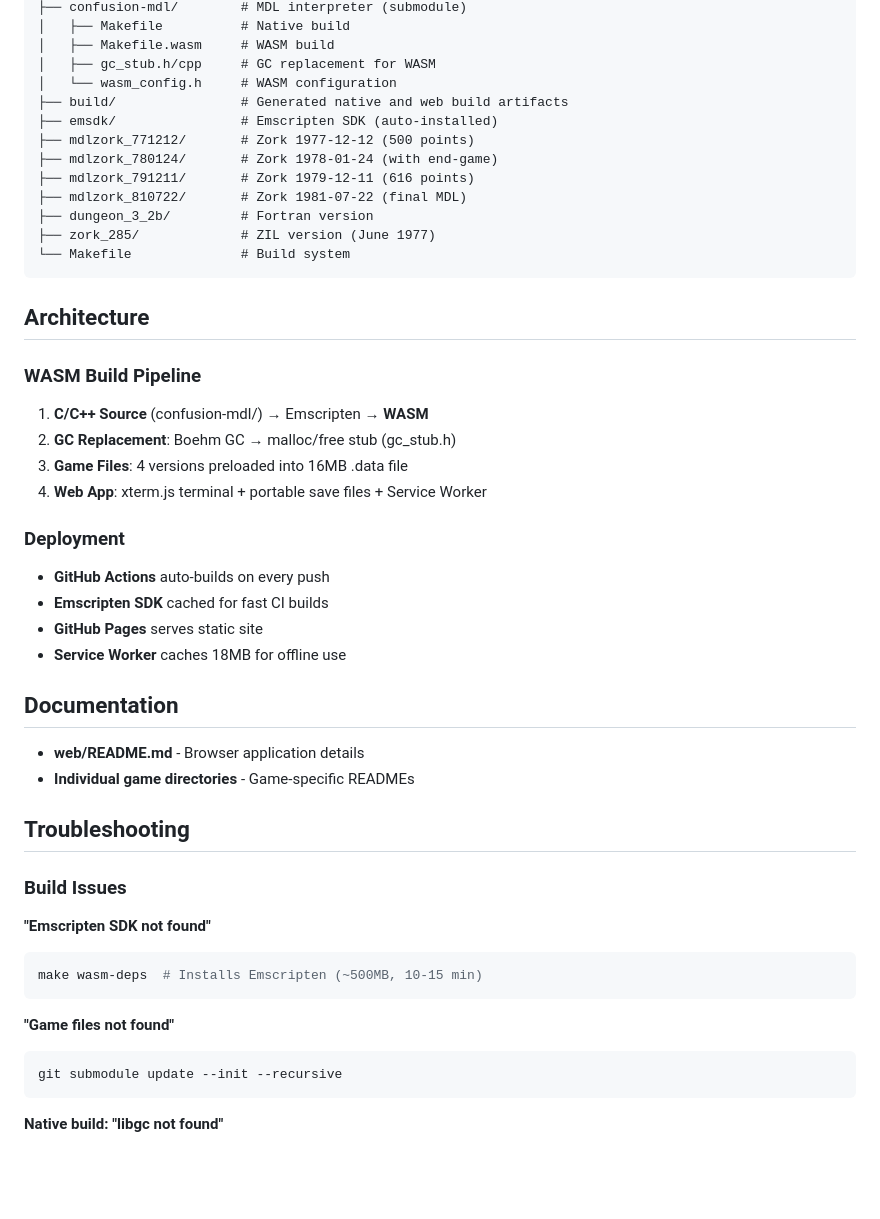
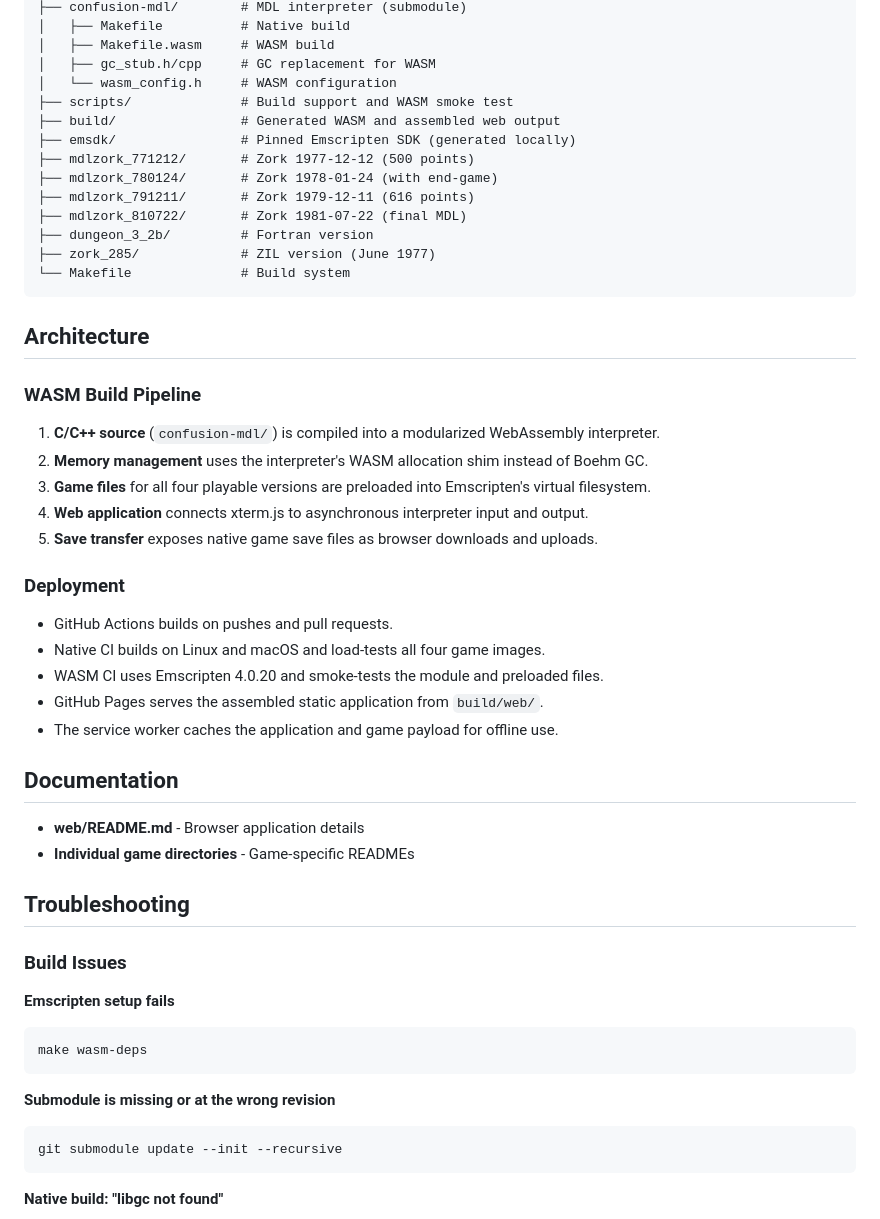
Before and after one commit to heasm66/mdlzork, a Markdown page: README.md, the part around one of its changes. GitHub-like rendering; blank space fills up the shorter version.

````diff
--- a/README.md
+++ b/README.md
@@ -172,8 +168,9 @@ mdlzork/
 │   ├── Makefile.wasm     # WASM build
 │   ├── gc_stub.h/cpp     # GC replacement for WASM
 │   └── wasm_config.h     # WASM configuration
-├── build/                # Generated native and web build artifacts
-├── emsdk/                # Emscripten SDK (auto-installed)
+├── scripts/              # Build support and WASM smoke test
+├── build/                # Generated WASM and assembled web output
+├── emsdk/                # Pinned Emscripten SDK (generated locally)
 ├── mdlzork_771212/       # Zork 1977-12-12 (500 points)
 ├── mdlzork_780124/       # Zork 1978-01-24 (with end-game)
 ├── mdlzork_791211/       # Zork 1979-12-11 (616 points)
@@ -186,16 +183,18 @@ mdlzork/
 ## Architecture
 
 ### WASM Build Pipeline
-1. **C/C++ Source** (confusion-mdl/) → Emscripten → **WASM**
-2. **GC Replacement**: Boehm GC → malloc/free stub (gc_stub.h)
-3. **Game Files**: 4 versions preloaded into 16MB .data file
-4. **Web App**: xterm.js terminal + portable save files + Service Worker
+1. **C/C++ source** (`confusion-mdl/`) is compiled into a modularized WebAssembly interpreter.
+2. **Memory management** uses the interpreter's WASM allocation shim instead of Boehm GC.
+3. **Game files** for all four playable versions are preloaded into Emscripten's virtual filesystem.
+4. **Web application** connects xterm.js to asynchronous interpreter input and output.
+5. **Save transfer** exposes native game save files as browser downloads and uploads.
 
 ### Deployment
-- **GitHub Actions** auto-builds on every push
-- **Emscripten SDK** cached for fast CI builds
-- **GitHub Pages** serves static site
-- **Service Worker** caches 18MB for offline use
+- GitHub Actions builds on pushes and pull requests.
+- Native CI builds on Linux and macOS and load-tests all four game images.
+- WASM CI uses Emscripten 4.0.20 and smoke-tests the module and preloaded files.
+- GitHub Pages serves the assembled static application from `build/web/`.
+- The service worker caches the application and game payload for offline use.
 
 ## Documentation
 
@@ -206,12 +205,12 @@ mdlzork/
 
 ### Build Issues
 
-**"Emscripten SDK not found"**
+**Emscripten setup fails**
 ```bash
-make wasm-deps  # Installs Emscripten (~500MB, 10-15 min)
+make wasm-deps
 ```
 
-**"Game files not found"**
+**Submodule is missing or at the wrong revision**
 ```bash
 git submodule update --init --recursive
 ```
````
Also changed, not shown: other parts of README.md (+39 -40 lines).
